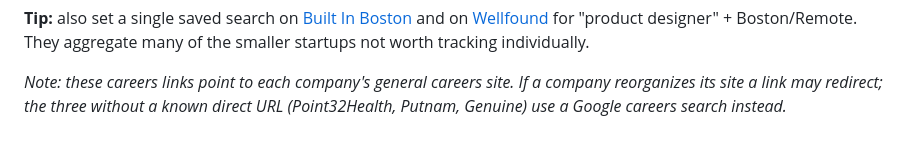
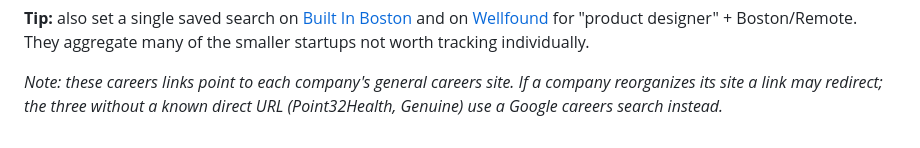
Before and after one commit to c-huitt/jobwatch, a Markdown page: README_WORKDAY.md, the part around the change. GitHub-like rendering.

Commit message:
Fix stale note after Putnam link update

```diff
--- a/README_WORKDAY.md
+++ b/README_WORKDAY.md
@@ -199,4 +199,4 @@ They aggregate many of the smaller startups not worth tracking individually.
 
 _Note: these careers links point to each company's general careers site. If a
 company reorganizes its site a link may redirect; the three without a known
-direct URL (Point32Health, Putnam, Genuine) use a Google careers search instead._
+direct URL (Point32Health, Genuine) use a Google careers search instead._
```
